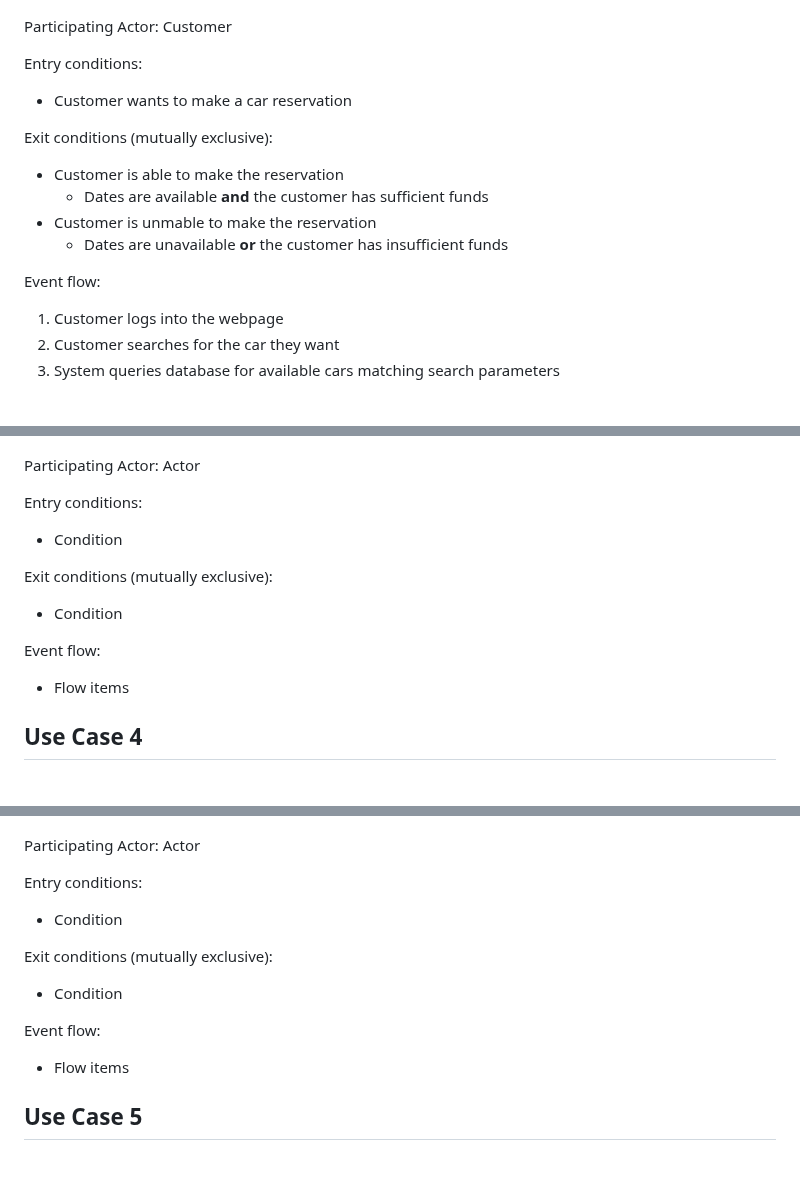
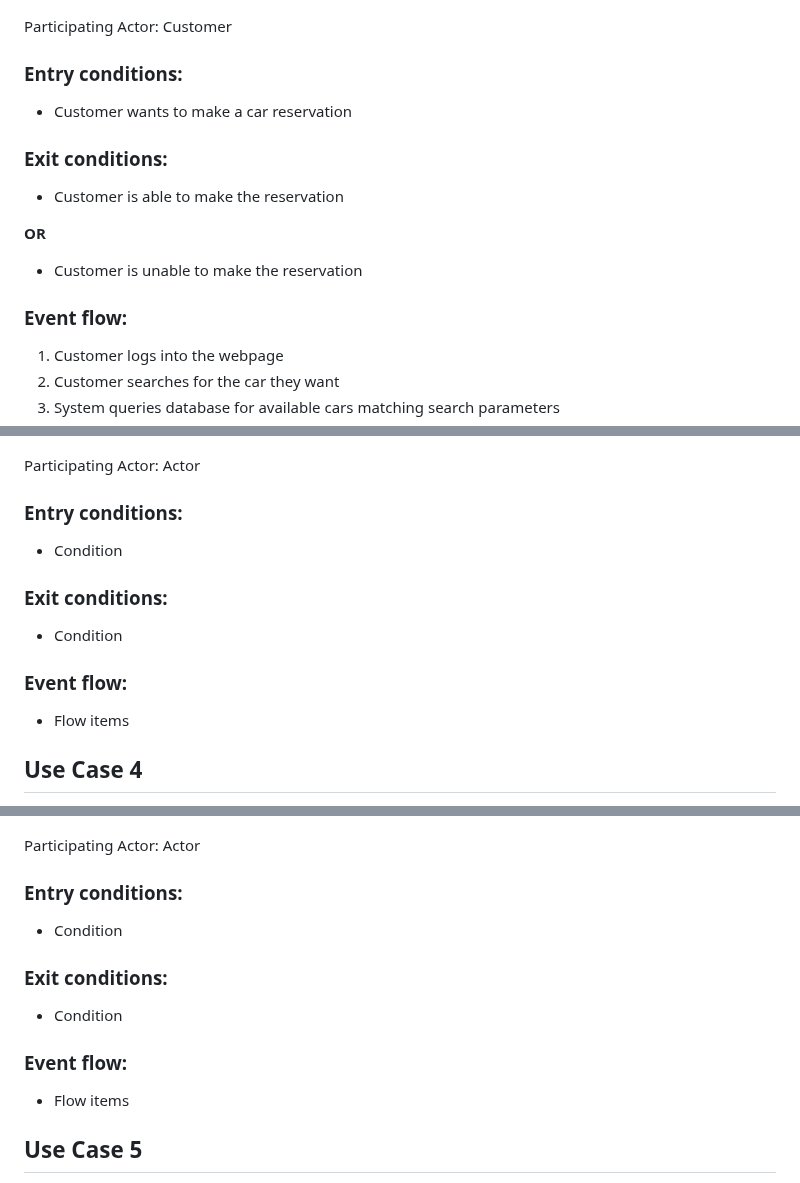
Before and after one commit to CS3450-Group9/Dans-AutoBarn, a Markdown page: docs/useCases/README.md, 3 parts joined by grey strips. Rendered like a GitHub page; blank space fills up the shorter version.

```diff
--- a/docs/useCases/README.md
+++ b/docs/useCases/README.md
@@ -21,16 +21,16 @@
 
 Participating Actor: Customer
 
-Entry conditions:
+### Entry conditions:
 - Customer wants to make a car reservation
 
-Exit conditions (mutually exclusive):
+### Exit conditions:
 - Customer is able to make the reservation
-    - Dates are available **and** the customer has sufficient funds
-- Customer is unmable to make the reservation
-    - Dates are unavailable **or** the customer has insufficient funds
 
-Event flow:
+**OR**
+- Customer is unable to make the reservation
+
+### Event flow:
 1. Customer logs into the webpage
 2. Customer searches for the car they want
 3. System queries database for available cars matching search parameters
@@ -78,13 +80,13 @@ Event flow:
 
 Participating Actor: Actor
 
-Entry conditions:
+### Entry conditions:
 - Condition
 
-Exit conditions (mutually exclusive):
+### Exit conditions:
 - Condition
 
-Event flow:
+### Event flow:
 - Flow items
 
 ## Use Case 4
@@ -95,13 +97,13 @@ Event flow:
 
 Participating Actor: Actor
 
-Entry conditions:
+### Entry conditions:
 - Condition
 
-Exit conditions (mutually exclusive):
+### Exit conditions:
 - Condition
 
-Event flow:
+### Event flow:
 - Flow items
 
 ## Use Case 5
```
Also changed, not shown: other parts of docs/useCases/README.md (+15 -13 lines).
